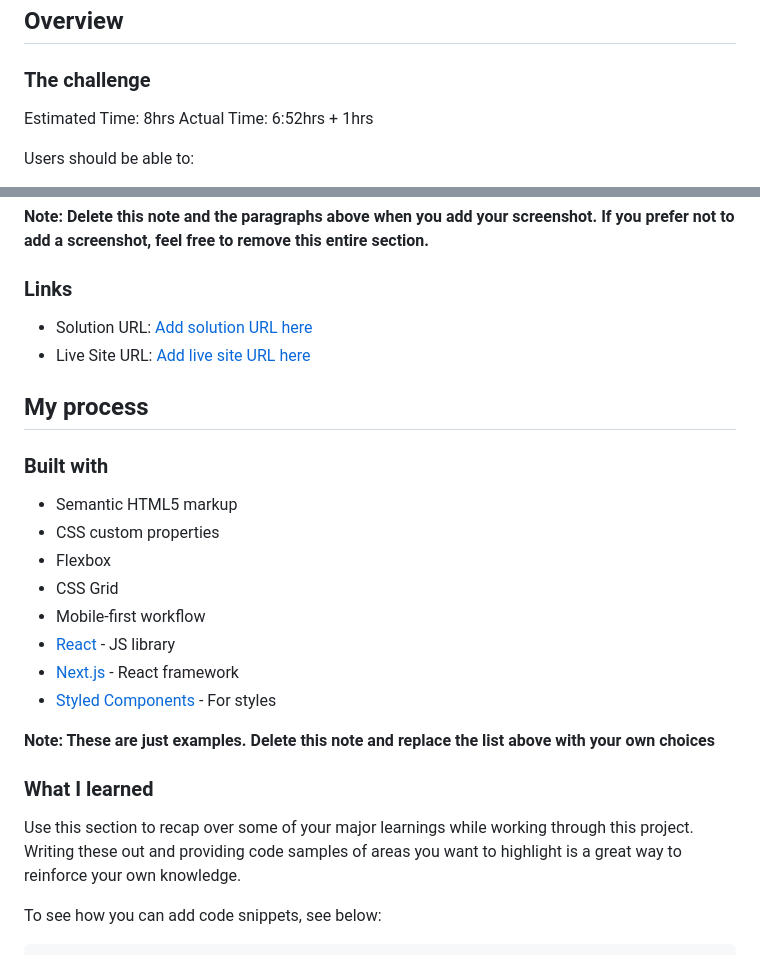
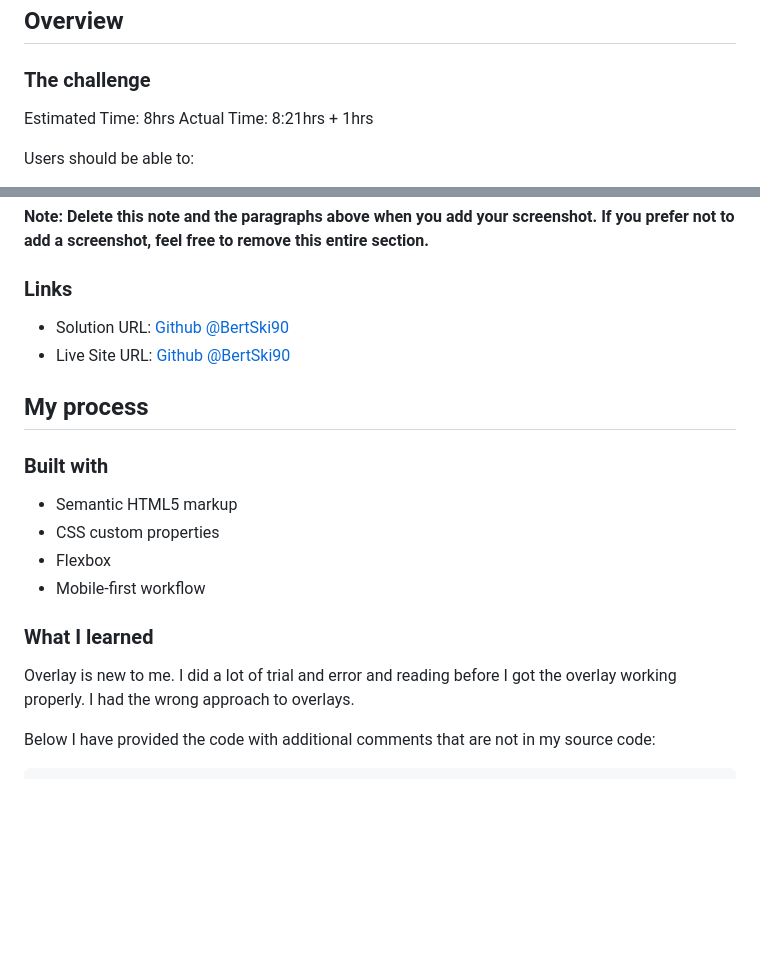
Before and after one commit to BertSki90/nft-preview-card-component, a Markdown page: README.md, 2 parts joined by grey strips. GitHub-like rendering; blank space fills up the shorter version.

````diff
--- a/README.md
+++ b/README.md
@@ -23,7 +23,7 @@ This is a solution to the [NFT preview card component challenge on Frontend Ment
 ### The challenge
 
 Estimated Time: 8hrs
-Actual Time: 6:52hrs + 1hrs
+Actual Time: 8:21hrs + 1hrs
 
 Users should be able to:
 
@@ -44,8 +44,8 @@ Then crop/optimize/edit your image however you like, add it to your project, and
 
 ### Links
 
-- Solution URL: [Add solution URL here](https://your-solution-url.com)
-- Live Site URL: [Add live site URL here](https://your-live-site-url.com)
+- Solution URL: [Github @BertSki90](https://github.com/BertSki90/nft-preview-card-component)
+- Live Site URL: [Github @BertSki90](https://bertski90.github.io/nft-preview-card-component/)
 
 ## My process
 
@@ -54,18 +54,12 @@ Then crop/optimize/edit your image however you like, add it to your project, and
 - Semantic HTML5 markup
 - CSS custom properties
 - Flexbox
-- CSS Grid
 - Mobile-first workflow
-- [React](https://reactjs.org/) - JS library
-- [Next.js](https://nextjs.org/) - React framework
-- [Styled Components](https://styled-components.com/) - For styles
-
-**Note: These are just examples. Delete this note and replace the list above with your own choices**
 
 ### What I learned
 
-Use this section to recap over some of your major learnings while working through this project. Writing these out and providing code samples of areas you want to highlight is a great way to reinforce your own knowledge.
+Overlay is new to me. I did a lot of trial and error and reading before I got the overlay working properly. I had the wrong approach to overlays.
 
-To see how you can add code snippets, see below:
+Below I have provided the code with additional comments that are not in my source code:
 
 ```html
````
Also changed, not shown: other parts of README.md (+73 -21 lines).
